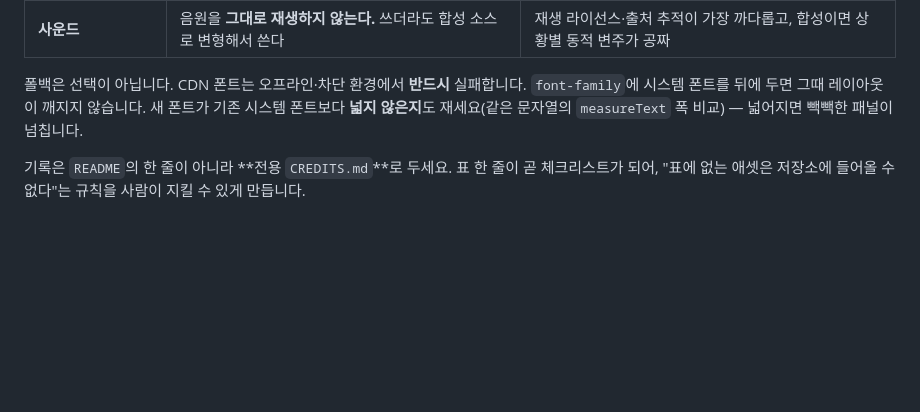
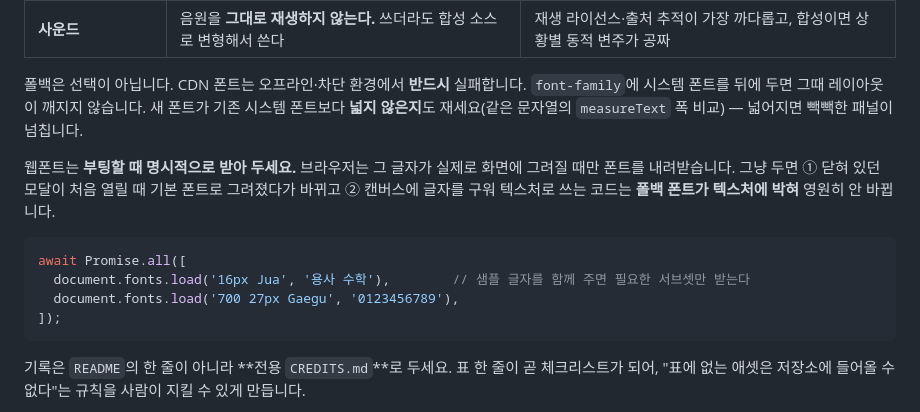
Before and after one commit to Hakhyun-Kim/agentic-gamedev-playbook, a Markdown page: PLAYBOOK.md, the part around the change. Drawn GitHub-style; blank space fills up the shorter version.

Commit message:
부록 B 보강: 웹폰트는 부팅 때 명시적으로 선로딩하라
브라우저는 글자가 실제로 그려질 때만 폰트를 받는다. 닫혀 있던 모달은 처음
열릴 때 글꼴이 바뀌고, 캔버스에 구운 글자는 폴백 폰트가 텍스처에 박혀
영원히 안 바뀐다. document.fonts.load()에 샘플 글자를 함께 넘길 것.

Co-Authored-By: Claude Opus 5 <noreply@anthropic.com>

````diff
--- a/PLAYBOOK.md
+++ b/PLAYBOOK.md
@@ -986,6 +986,17 @@ for (const shard of difficulties.flatMap(d => profiles.map(p => [d, p]))) {   //
 시스템 폰트보다 **넓지 않은지**도 재세요(같은 문자열의 `measureText` 폭 비교) — 넓어지면
 빽빽한 패널이 넘칩니다.
 
+웹폰트는 **부팅할 때 명시적으로 받아 두세요.** 브라우저는 그 글자가 실제로 화면에 그려질 때만
+폰트를 내려받습니다. 그냥 두면 ① 닫혀 있던 모달이 처음 열릴 때 기본 폰트로 그려졌다가 바뀌고
+② 캔버스에 글자를 구워 텍스처로 쓰는 코드는 **폴백 폰트가 텍스처에 박혀** 영원히 안 바뀝니다.
+
+```js
+await Promise.all([
+  document.fonts.load('16px Jua', '용사 수학'),        // 샘플 글자를 함께 주면 필요한 서브셋만 받는다
+  document.fonts.load('700 27px Gaegu', '0123456789'),
+]);
+```
+
 기록은 `README`의 한 줄이 아니라 **전용 `CREDITS.md`**로 두세요. 표 한 줄이 곧 체크리스트가
 되어, "표에 없는 애셋은 저장소에 들어올 수 없다"는 규칙을 사람이 지킬 수 있게 만듭니다.
 
````
